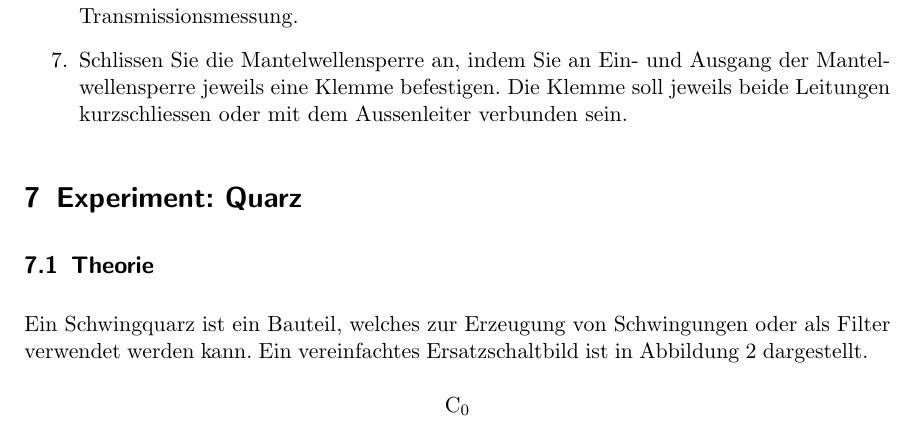
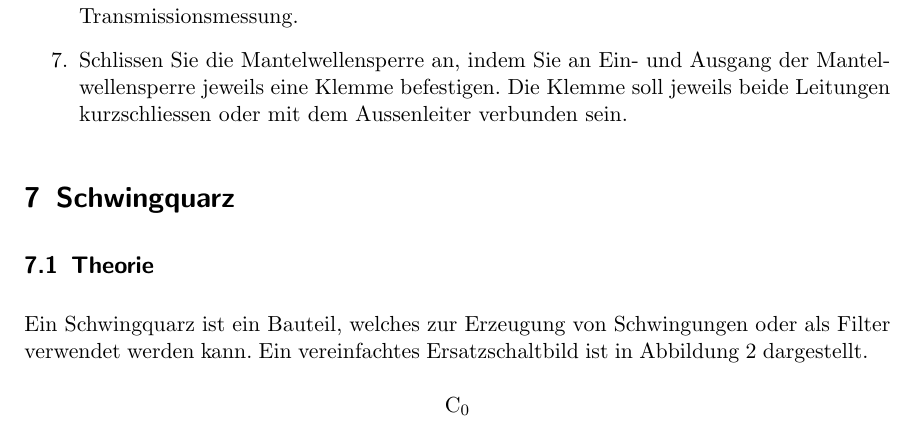
Before and after one commit to HB9UF/nanovna_workshop, a LaTeX document (skript/nanovna_workshop_skript.tex): part of page 6 of 9, cut so that both start at the same text. Compiled offline with pdfLaTeX; an older LaTeX class or package is replaced by its successor.

Commit message:
Renaming section "Experiment: Quarz" to "Schwingquarz"

```diff
--- a/skript/nanovna_workshop_skript.tex
+++ b/skript/nanovna_workshop_skript.tex
@@ -283,7 +283,7 @@ Es werden eine Reihe von Mantelwellensperren unterschiedlicher Ausführung
     \item Schlissen Sie die Mantelwellensperre an, indem Sie an Ein- und Ausgang der Mantelwellensperre jeweils eine Klemme befestigen. Die Klemme soll jeweils beide Leitungen kurzschliessen oder mit dem Aussenleiter verbunden sein.
 \end{enumerate}
 
-\section{Experiment: Quarz}
+\section{Schwingquarz}
 
 \subsection{Theorie}
 Ein Schwingquarz ist ein Bauteil, welches zur Erzeugung von Schwingungen oder
```
